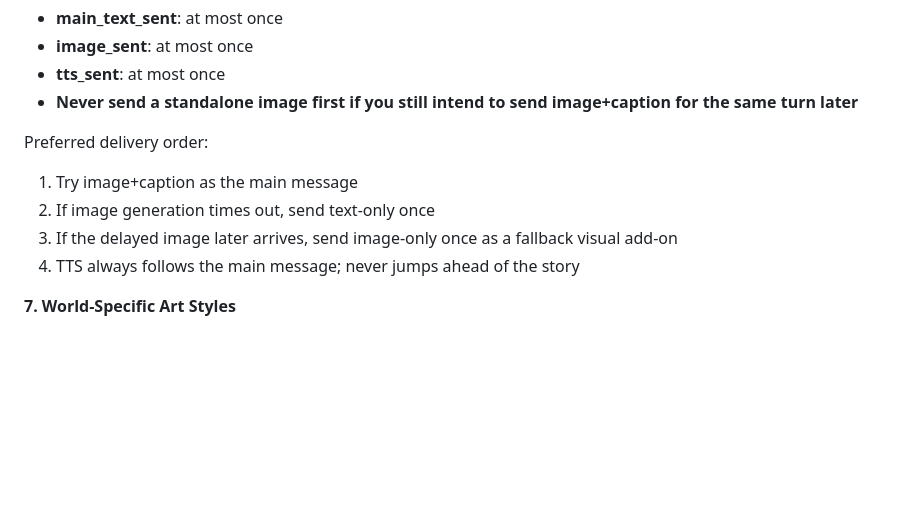
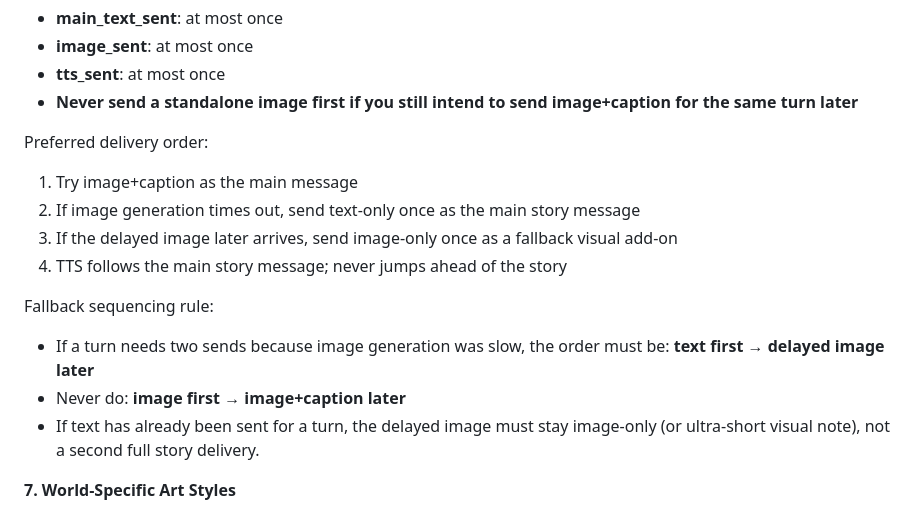
Before and after one commit to yumyumtum/yumfu, a Markdown page: SKILL.md, the part around the change. GitHub-like rendering; blank space fills up the shorter version.

Commit message:
Refine YumFu fallback order to text-first then image

```diff
--- a/SKILL.md
+++ b/SKILL.md
@@ -192,9 +192,16 @@ Hard limits per turn:
 
 Preferred delivery order:
 1. Try image+caption as the main message
-2. If image generation times out, send text-only once
+2. If image generation times out, send text-only once as the main story message
 3. If the delayed image later arrives, send image-only once as a fallback visual add-on
-4. TTS always follows the main message; never jumps ahead of the story
+4. TTS follows the main story message; never jumps ahead of the story
+
+Fallback sequencing rule:
+- If a turn needs two sends because image generation was slow, the order must be:
+  **text first → delayed image later**
+- Never do:
+  **image first → image+caption later**
+- If text has already been sent for a turn, the delayed image must stay image-only (or ultra-short visual note), not a second full story delivery.
 
 **7. World-Specific Art Styles**
 - 笑傲江湖: Chinese ink painting, classical wuxia illustration
```
